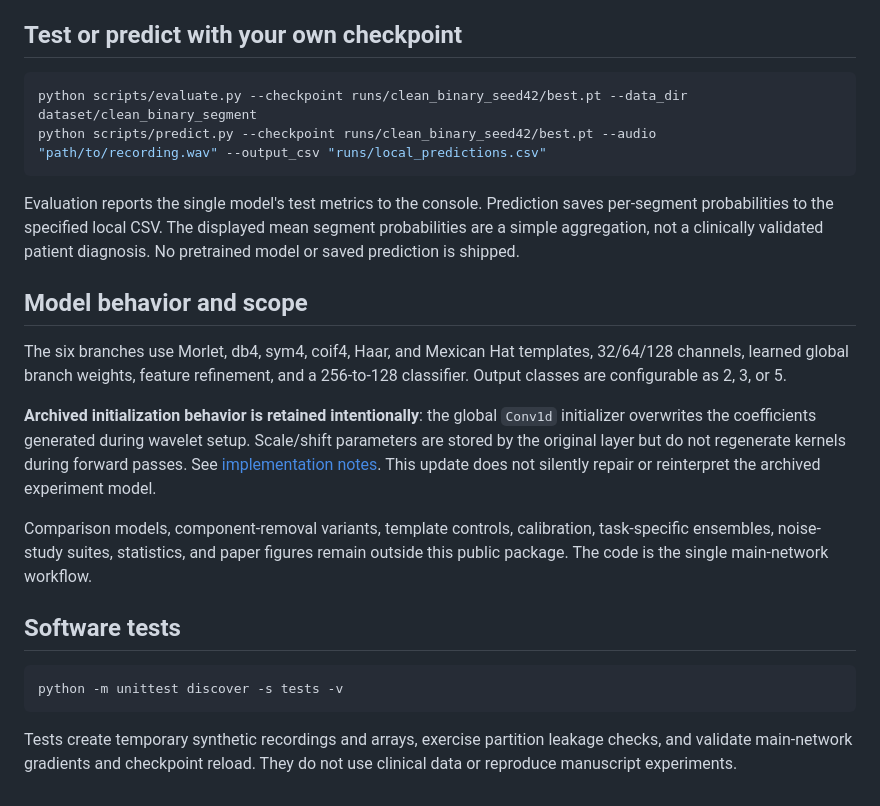
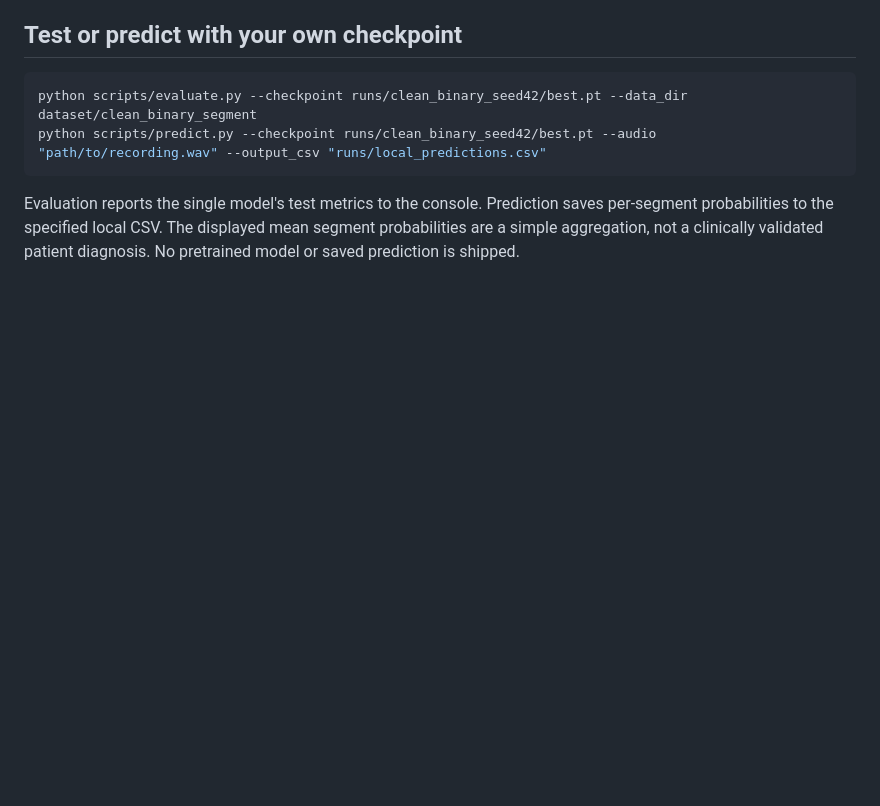
Before and after one commit to lieasy/MWAF-Net, a Markdown page: README.md, the part around the change. Drawn GitHub-style; blank space fills up the shorter version.

````diff
--- a/README.md
+++ b/README.md
@@ -122,29 +122,3 @@ Evaluation reports the single model's test metrics to the console. Prediction
 saves per-segment probabilities to the specified local CSV. The displayed mean
 segment probabilities are a simple aggregation, not a clinically validated
 patient diagnosis. No pretrained model or saved prediction is shipped.
-
-## Model behavior and scope
-
-The six branches use Morlet, db4, sym4, coif4, Haar, and Mexican Hat templates,
-32/64/128 channels, learned global branch weights, feature refinement, and a
-256-to-128 classifier. Output classes are configurable as 2, 3, or 5.
-
-**Archived initialization behavior is retained intentionally**: the global
-`Conv1d` initializer overwrites the coefficients generated during wavelet setup.
-Scale/shift parameters are stored by the original layer but do not regenerate
-kernels during forward passes. See [implementation notes](docs/IMPLEMENTATION.md).
-This update does not silently repair or reinterpret the archived experiment model.
-
-Comparison models, component-removal variants, template controls, calibration,
-task-specific ensembles, noise-study suites, statistics, and paper figures remain
-outside this public package. The code is the single main-network workflow.
-
-## Software tests
-
-```bash
-python -m unittest discover -s tests -v
-```
-
-Tests create temporary synthetic recordings and arrays, exercise partition leakage
-checks, and validate main-network gradients and checkpoint reload. They do not
-use clinical data or reproduce manuscript experiments.
````
